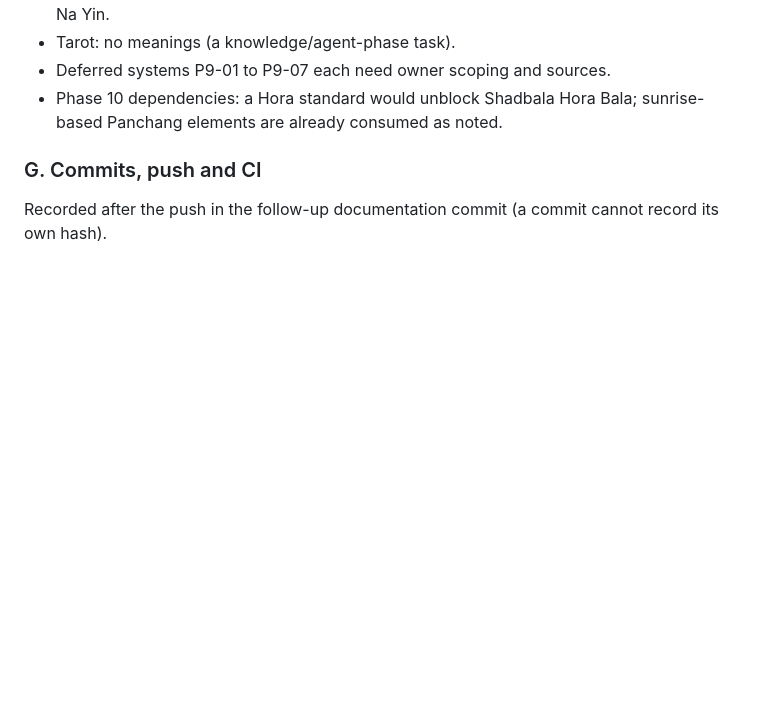
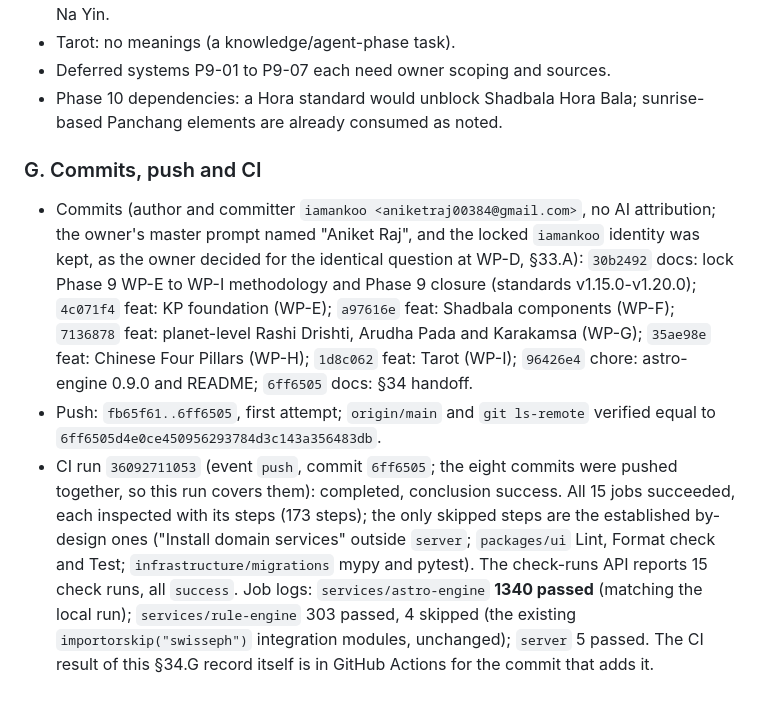
Before and after one commit to iamankoo/Pandit-Ji, a Markdown page: SUMMARY.md, the part around the change. Drawn GitHub-style; blank space fills up the shorter version.

Commit message:
docs: record Phase 9 WP-E to WP-I push and CI verification
SUMMARY section 34.G: commit list, push result and CI run 36092711053 (15 of 15 jobs green, every job and step inspected).

```diff
--- a/SUMMARY.md
+++ b/SUMMARY.md
@@ -1443,4 +1443,6 @@ Base commit before this work: `fb65f61` (§33.G).
 - Phase 10 dependencies: a Hora standard would unblock Shadbala Hora Bala; sunrise-based Panchang elements are already consumed as noted.
 
 ### G. Commits, push and CI
-Recorded after the push in the follow-up documentation commit (a commit cannot record its own hash).
+- Commits (author and committer `iamankoo <aniketraj00384@gmail.com>`, no AI attribution; the owner's master prompt named "Aniket Raj", and the locked `iamankoo` identity was kept, as the owner decided for the identical question at WP-D, §33.A): `30b2492` docs: lock Phase 9 WP-E to WP-I methodology and Phase 9 closure (standards v1.15.0-v1.20.0); `4c071f4` feat: KP foundation (WP-E); `a97616e` feat: Shadbala components (WP-F); `7136878` feat: planet-level Rashi Drishti, Arudha Pada and Karakamsa (WP-G); `35ae98e` feat: Chinese Four Pillars (WP-H); `1d8c062` feat: Tarot (WP-I); `96426e4` chore: astro-engine 0.9.0 and README; `6ff6505` docs: §34 handoff.
+- Push: `fb65f61..6ff6505`, first attempt; `origin/main` and `git ls-remote` verified equal to `6ff6505d4e0ce450956293784d3c143a356483db`.
+- CI run `36092711053` (event `push`, commit `6ff6505`; the eight commits were pushed together, so this run covers them): completed, conclusion success. All 15 jobs succeeded, each inspected with its steps (173 steps); the only skipped steps are the established by-design ones ("Install domain services" outside `server`; `packages/ui` Lint, Format check and Test; `infrastructure/migrations` mypy and pytest). The check-runs API reports 15 check runs, all `success`. Job logs: `services/astro-engine` **1340 passed** (matching the local run); `services/rule-engine` 303 passed, 4 skipped (the existing `importorskip("swisseph")` integration modules, unchanged); `server` 5 passed. The CI result of this §34.G record itself is in GitHub Actions for the commit that adds it.
```
